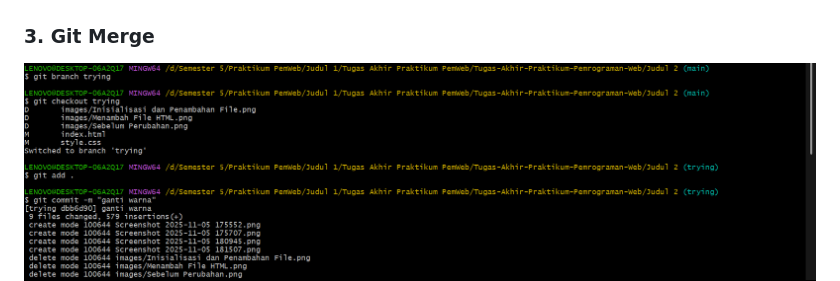
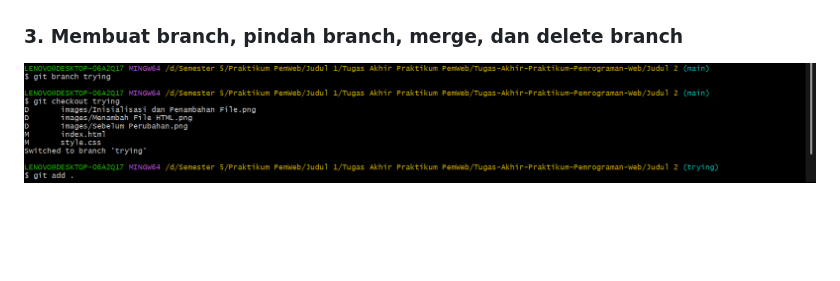
Before and after one commit to rendyant/Tugas-Akhir-Praktikum-Pemrograman-Web, a Markdown page: Judul 2/README.md, the part around the change. Drawn GitHub-style; pictures changed too: Judul 2/images/branch.png; blank space fills up the shorter version.

Commit message:
pesan gambar

```diff
--- a/Judul 2/README.md
+++ b/Judul 2/README.md
@@ -23,7 +23,7 @@ Langkah-langkah yang dilakukan antara lain:
 ![Git Add dan Commit](./images/gitaddfile.png)
 ![Git Add dan Commit](./images/addperubahn.png)
 
-### 3. Git Merge
+### 3. Membuat branch, pindah branch, merge, dan delete branch
 ![Branch Trying](./images/branch.png)
 ![Git Merge](./images/merge.png)
 
```
